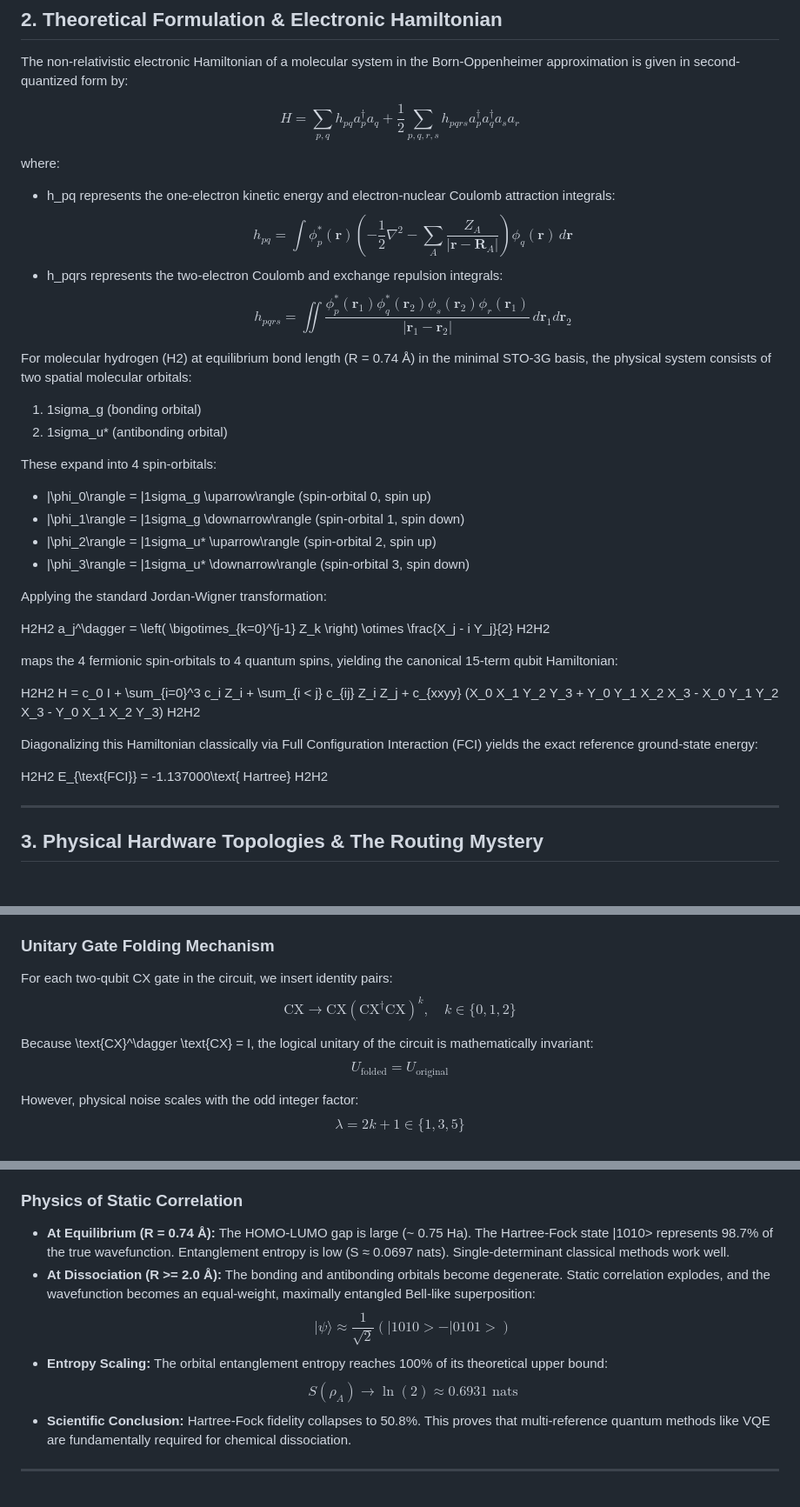
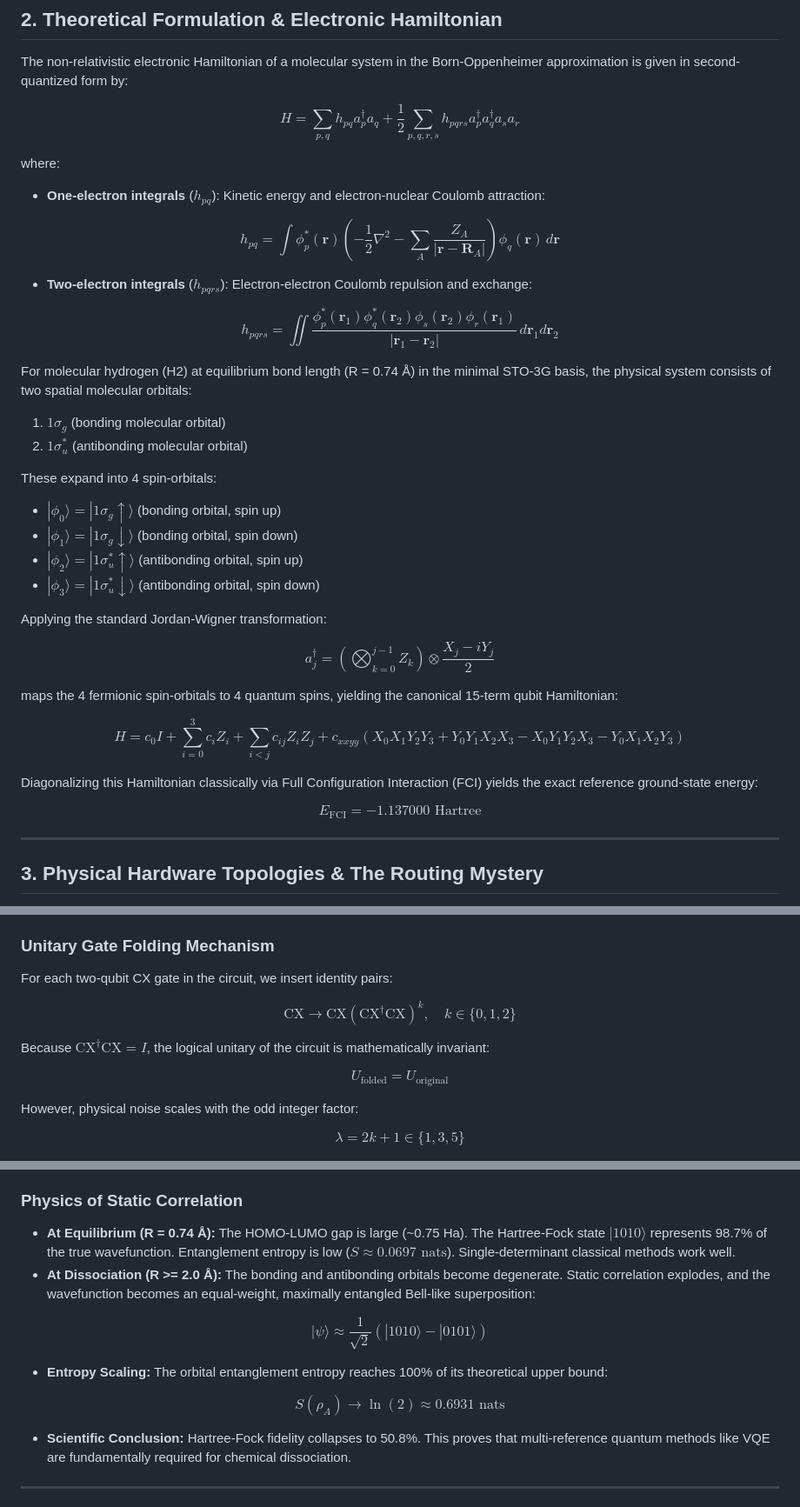
Before and after one commit to rishendra1/H2-VQE-Topology-Benchmark, a Markdown page: README.md, 3 parts joined by grey strips. Shown at 87% size. GitHub-like rendering; blank space fills up the shorter version.

Commit message:
docs: fix LaTeX formula formatting, ast complex conjugates, and isolated display blocks

```diff
--- a/README.md
+++ b/README.md
@@ -55,38 +55,45 @@ H = \sum_{p, q} h_{pq} a_p^\dagger a_q + \frac{1}{2} \sum_{p, q, r, s} h_{pqrs}
 $$
 
 where:
-* h_pq represents the one-electron kinetic energy and electron-nuclear Coulomb attraction integrals:
-  $$h_{pq} = \int \phi_p^*(\mathbf{r}) \left( -\frac{1}{2}\nabla^2 - \sum_A \frac{Z_A}{|\mathbf{r} - \mathbf{R}_A|} \right) \phi_q(\mathbf{r}) \, d\mathbf{r}$$
-* h_pqrs represents the two-electron Coulomb and exchange repulsion integrals:
-  $$h_{pqrs} = \iint \frac{\phi_p^*(\mathbf{r}_1) \phi_q^*(\mathbf{r}_2) \phi_s(\mathbf{r}_2) \phi_r(\mathbf{r}_1)}{|\mathbf{r}_1 - \mathbf{r}_2|} \, d\mathbf{r}_1 d\mathbf{r}_2$$
+* **One-electron integrals** ($h_{pq}$): Kinetic energy and electron-nuclear Coulomb attraction:
+
+$$
+h_{pq} = \int \phi_p^\ast(\mathbf{r}) \left( -\frac{1}{2}\nabla^2 - \sum_A \frac{Z_A}{|\mathbf{r} - \mathbf{R}_A|} \right) \phi_q(\mathbf{r}) \, d\mathbf{r}
+$$
+
+* **Two-electron integrals** ($h_{pqrs}$): Electron-electron Coulomb repulsion and exchange:
+
+$$
+h_{pqrs} = \iint \frac{\phi_p^\ast(\mathbf{r}_1) \phi_q^\ast(\mathbf{r}_2) \phi_s(\mathbf{r}_2) \phi_r(\mathbf{r}_1)}{|\mathbf{r}_1 - \mathbf{r}_2|} \, d\mathbf{r}_1 d\mathbf{r}_2
+$$
 
 For molecular hydrogen (H2) at equilibrium bond length (R = 0.74 Å) in the minimal STO-3G basis, the physical system consists of two spatial molecular orbitals:
-1. 1sigma_g (bonding orbital)
-2. 1sigma_u* (antibonding orbital)
+1. $1\sigma_g$ (bonding molecular orbital)
+2. $1\sigma_u^\ast$ (antibonding molecular orbital)
 
 These expand into 4 spin-orbitals:
-* |\phi_0\rangle = |1sigma_g \uparrow\rangle (spin-orbital 0, spin up)
-* |\phi_1\rangle = |1sigma_g \downarrow\rangle (spin-orbital 1, spin down)
-* |\phi_2\rangle = |1sigma_u* \uparrow\rangle (spin-orbital 2, spin up)
-* |\phi_3\rangle = |1sigma_u* \downarrow\rangle (spin-orbital 3, spin down)
+* $|\phi_0\rangle = |1\sigma_g \uparrow\rangle$ (bonding orbital, spin up)
+* $|\phi_1\rangle = |1\sigma_g \downarrow\rangle$ (bonding orbital, spin down)
+* $|\phi_2\rangle = |1\sigma_u^\ast \uparrow\rangle$ (antibonding orbital, spin up)
+* $|\phi_3\rangle = |1\sigma_u^\ast \downarrow\rangle$ (antibonding orbital, spin down)
 
 Applying the standard Jordan-Wigner transformation:
 
-H2H2
+$$
 a_j^\dagger = \left( \bigotimes_{k=0}^{j-1} Z_k \right) \otimes \frac{X_j - i Y_j}{2}
-H2H2
+$$
 
 maps the 4 fermionic spin-orbitals to 4 quantum spins, yielding the canonical 15-term qubit Hamiltonian:
 
-H2H2
+$$
 H = c_0 I + \sum_{i=0}^3 c_i Z_i + \sum_{i < j} c_{ij} Z_i Z_j + c_{xxyy} (X_0 X_1 Y_2 Y_3 + Y_0 Y_1 X_2 X_3 - X_0 Y_1 Y_2 X_3 - Y_0 X_1 X_2 Y_3)
-H2H2
+$$
 
 Diagonalizing this Hamiltonian classically via Full Configuration Interaction (FCI) yields the exact reference ground-state energy:
 
-H2H2
+$$
 E_{\text{FCI}} = -1.137000\text{ Hartree}
-H2H2
+$$
 
 ---
 
@@ -178,12 +190,21 @@ To eliminate the upward noise bias and recover chemical accuracy on noisy hardwa
 
 ### Unitary Gate Folding Mechanism
 For each two-qubit CX gate in the circuit, we insert identity pairs:
-$$\text{CX} \longrightarrow \text{CX} (\text{CX}^\dagger \text{CX})^k, \quad k \in \{0, 1, 2\}$$
 
-Because \text{CX}^\dagger \text{CX} = I, the logical unitary of the circuit is mathematically invariant:
-$$U_{\text{folded}} = U_{\text{original}}$$
+$$
+\text{CX} \longrightarrow \text{CX} (\text{CX}^\dagger \text{CX})^k, \quad k \in \{0, 1, 2\}
+$$
+
+Because $\text{CX}^\dagger \text{CX} = I$, the logical unitary of the circuit is mathematically invariant:
+
+$$
+U_{\text{folded}} = U_{\text{original}}
+$$
 
 However, physical noise scales with the odd integer factor:
-$$\lambda = 2k + 1 \in \{1, 3, 5\}$$
+
+$$
+\lambda = 2k + 1 \in \{1, 3, 5\}
+$$
 
 ![Zero-Noise Extrapolation](results/figures/zne_extrapolation.png)
@@ -246,11 +271,19 @@ $$S(\rho_A) = -\text{Tr}(\rho_A \ln \rho_A)$$
 *Figure 7: Chemical bond cleavage and orbital entanglement entropy scaling. Left axis: Ground-state energy E(R) (Hartree). Right axis: Bipartite orbital entanglement entropy S(rho_A) (nats), scaling from 0.07 at equilibrium to the maximal ln(2) = 0.6931 nats Bell-state bound at dissociation.*
 
 ### Physics of Static Correlation
-* **At Equilibrium (R = 0.74 Å):** The HOMO-LUMO gap is large (~ 0.75 Ha). The Hartree-Fock state |1010> represents 98.7% of the true wavefunction. Entanglement entropy is low (S ≈ 0.0697 nats). Single-determinant classical methods work well.
+* **At Equilibrium (R = 0.74 Å):** The HOMO-LUMO gap is large (~0.75 Ha). The Hartree-Fock state $|1010\rangle$ represents 98.7% of the true wavefunction. Entanglement entropy is low ($S \approx 0.0697\text{ nats}$). Single-determinant classical methods work well.
 * **At Dissociation (R >= 2.0 Å):** The bonding and antibonding orbitals become degenerate. Static correlation explodes, and the wavefunction becomes an equal-weight, maximally entangled Bell-like superposition:
-  $$|\psi\rangle \approx \frac{1}{\sqrt{2}} (|1010> - |0101>)$$
+
+$$
+|\psi\rangle \approx \frac{1}{\sqrt{2}} \left( |1010\rangle - |0101\rangle \right)
+$$
+
 * **Entropy Scaling:** The orbital entanglement entropy reaches 100% of its theoretical upper bound:
-  $$S(\rho_A) \longrightarrow \ln(2) \approx 0.6931\text{ nats}$$
+
+$$
+S(\rho_A) \longrightarrow \ln(2) \approx 0.6931\text{ nats}
+$$
+
 * **Scientific Conclusion:** Hartree-Fock fidelity collapses to 50.8%. This proves that multi-reference quantum methods like VQE are fundamentally required for chemical dissociation.
 
 ---
```
Also changed, not shown: other parts of README.md (+38 -17 lines).
